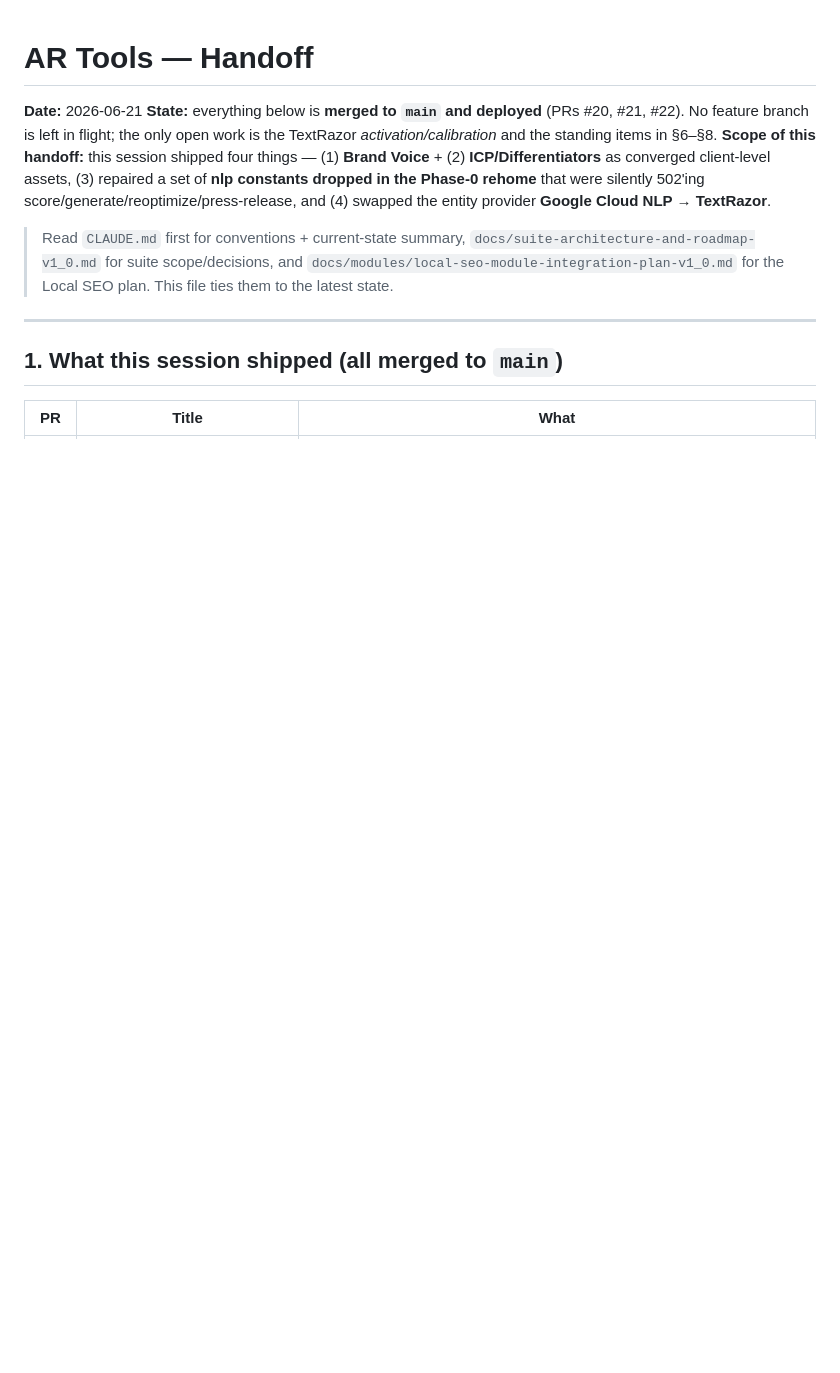
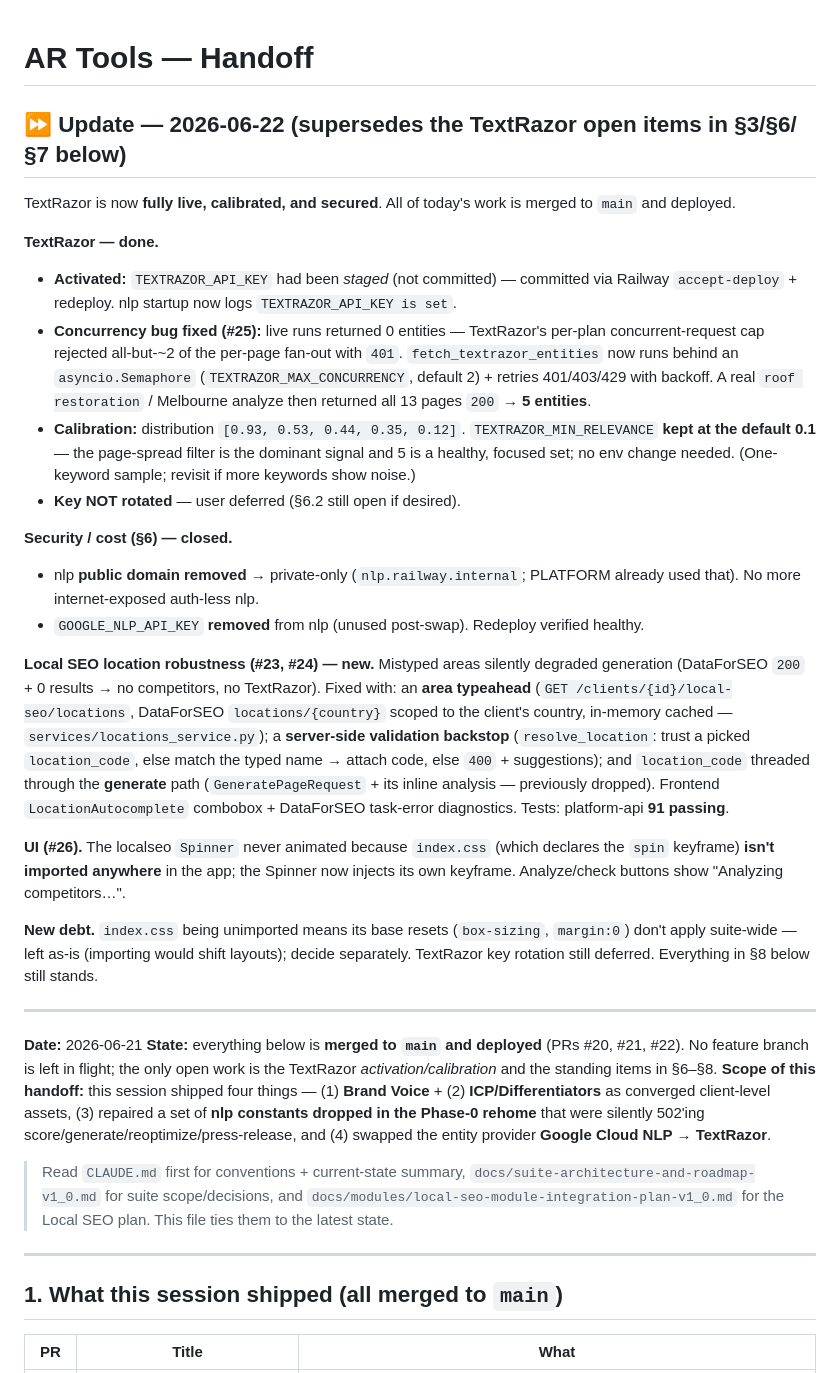
Before and after one commit to kssabraw/ar-tools, a Markdown page: HANDOFF.md, the part around the change. Rendered like a GitHub page; blank space fills up the shorter version.

Commit message:
HANDOFF: add 2026-06-22 session update (#28)
Prepend a dated update reflecting today's completed work so main's handoff is
accurate: TextRazor activated + concurrency fix + calibration (0.1 kept); nlp
public domain removed and GOOGLE_NLP_API_KEY dropped (§6 closed); Local SEO
location autocomplete + validation backstop; spinner/index.css fix; new debt
notes. Supersedes the now-stale TextRazor open items in §3/§6/§7.


Claude-Session: https://claude.ai/code/session_01Sbofjg5HoT1RtkPvRVT6T5

Co-authored-by: Claude <noreply@anthropic.com>

```diff
--- a/HANDOFF.md
+++ b/HANDOFF.md
@@ -1,4 +1,26 @@
 # AR Tools — Handoff
+
+## ⏩ Update — 2026-06-22 (supersedes the TextRazor open items in §3/§6/§7 below)
+
+TextRazor is now **fully live, calibrated, and secured**. All of today's work is merged to `main` and deployed.
+
+**TextRazor — done.**
+- **Activated:** `TEXTRAZOR_API_KEY` had been *staged* (not committed) — committed via Railway `accept-deploy` + redeploy. nlp startup now logs `TEXTRAZOR_API_KEY is set`.
+- **Concurrency bug fixed (#25):** live runs returned 0 entities — TextRazor's per-plan concurrent-request cap rejected all-but-~2 of the per-page fan-out with `401`. `fetch_textrazor_entities` now runs behind an `asyncio.Semaphore` (`TEXTRAZOR_MAX_CONCURRENCY`, default 2) + retries 401/403/429 with backoff. A real `roof restoration` / Melbourne analyze then returned all 13 pages `200` → **5 entities**.
+- **Calibration:** distribution `[0.93, 0.53, 0.44, 0.35, 0.12]`. `TEXTRAZOR_MIN_RELEVANCE` **kept at the default 0.1** — the page-spread filter is the dominant signal and 5 is a healthy, focused set; no env change needed. (One-keyword sample; revisit if more keywords show noise.)
+- **Key NOT rotated** — user deferred (§6.2 still open if desired).
+
+**Security / cost (§6) — closed.**
+- nlp **public domain removed** → private-only (`nlp.railway.internal`; PLATFORM already used that). No more internet-exposed auth-less nlp.
+- `GOOGLE_NLP_API_KEY` **removed** from nlp (unused post-swap). Redeploy verified healthy.
+
+**Local SEO location robustness (#23, #24) — new.** Mistyped areas silently degraded generation (DataForSEO `200` + 0 results → no competitors, no TextRazor). Fixed with: an **area typeahead** (`GET /clients/{id}/local-seo/locations`, DataForSEO `locations/{country}` scoped to the client's country, in-memory cached — `services/locations_service.py`); a **server-side validation backstop** (`resolve_location`: trust a picked `location_code`, else match the typed name → attach code, else `400` + suggestions); and `location_code` threaded through the **generate** path (`GeneratePageRequest` + its inline analysis — previously dropped). Frontend `LocationAutocomplete` combobox + DataForSEO task-error diagnostics. Tests: platform-api **91 passing**.
+
+**UI (#26).** The localseo `Spinner` never animated because `index.css` (which declares the `spin` keyframe) **isn't imported anywhere** in the app; the Spinner now injects its own keyframe. Analyze/check buttons show "Analyzing competitors…".
+
+**New debt.** `index.css` being unimported means its base resets (`box-sizing`, `margin:0`) don't apply suite-wide — left as-is (importing would shift layouts); decide separately. TextRazor key rotation still deferred. Everything in §8 below still stands.
+
+---
 
 **Date:** 2026-06-21
 **State:** everything below is **merged to `main` and deployed** (PRs #20, #21, #22). No feature branch is left in flight; the only open work is the TextRazor *activation/calibration* and the standing items in §6–§8.
```
